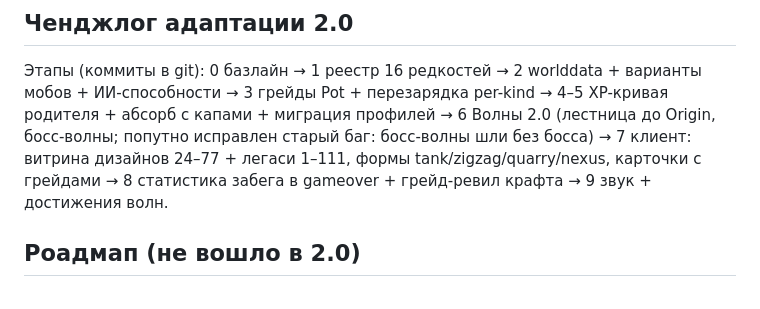
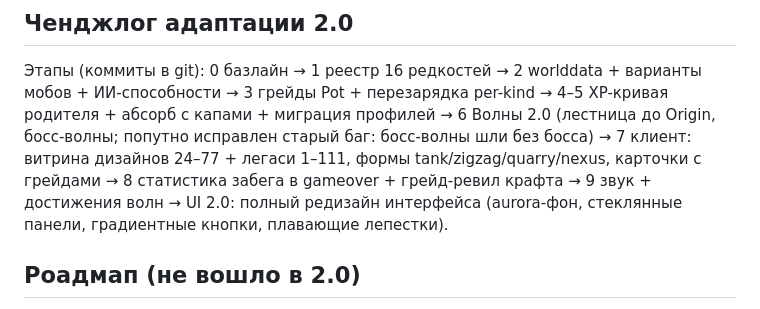
Before and after one commit to LeviTankTV/SecretProjectWave, a Markdown page: README.md, the part around the change. GitHub-like rendering.

Commit message:
README: UI 2.0 в ченджлоге

```diff
--- a/README.md
+++ b/README.md
@@ -79,7 +79,8 @@ XP-экономика родителя, волны до Origin, генерати
 (лестница до Origin, босс-волны; попутно исправлен старый баг: босс-волны
 шли без босса) → 7 клиент: витрина дизайнов 24–77 + легаси 1–111, формы
 tank/zigzag/quarry/nexus, карточки с грейдами → 8 статистика забега в
-gameover + грейд-ревил крафта → 9 звук + достижения волн.
+gameover + грейд-ревил крафта → 9 звук + достижения волн → UI 2.0: полный редизайн интерфейса
+(aurora-фон, стеклянные панели, градиентные кнопки, плавающие лепестки).
 
 ## Роадмап (не вошло в 2.0)
 
```
